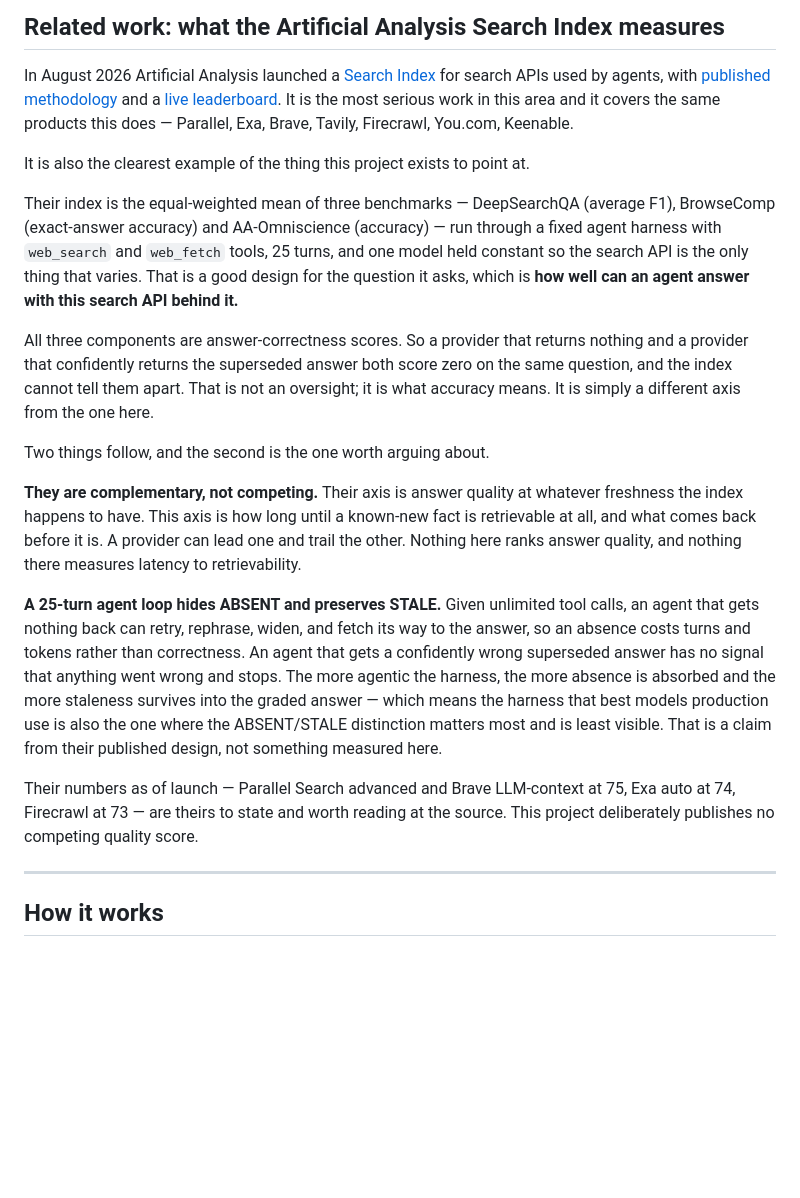
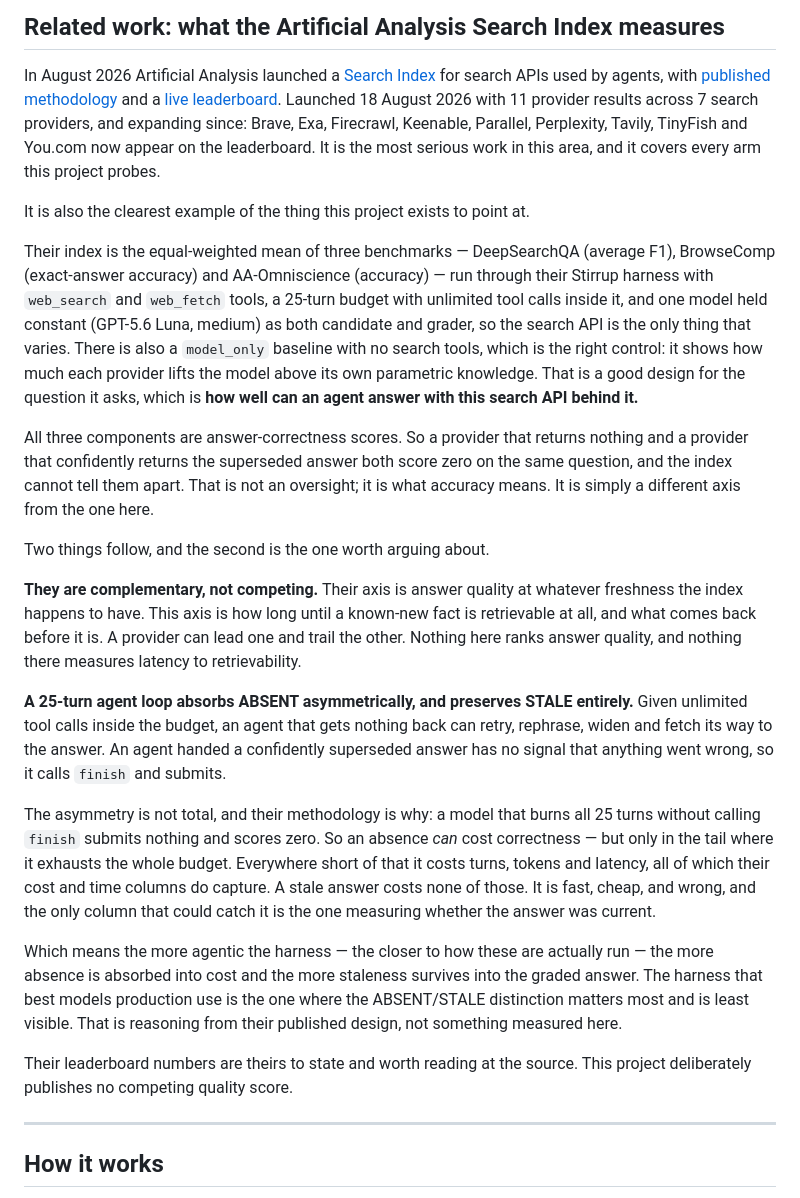
Before and after one commit to abhid1234/time-to-index, a Markdown page: README.md, the part around the change. Rendered like a GitHub page; blank space fills up the shorter version.

Commit message:
Fact-check the Artificial Analysis section against the source
artificialanalysis.ai is blocked by this sandbox's egress proxy, so the first
version of this section was written from search-result summaries and shipped
as a draft with that caveat. Fetched the real pages through Exa, which runs
server-side. Three things were wrong.

**The scores were not theirs.** "Parallel advanced and Brave LLM-context at
75, Exa auto at 74" traces back to a vendor's own marketing page, not to
Artificial Analysis. Only Firecrawl at 73 appears in their launch article.
Restating a vendor's claim about its own ranking as the independent
benchmark's figure is exactly the error this project is about, so the
specific numbers are gone and the leaderboard link stands in their place.

**The provider list was short.** 11 provider results across 7 providers at
launch on 18 August 2026, now including Perplexity and TinyFish, both of
which were missing.

**The ABSENT-absorption claim was too strong.** Their methodology says a
model that burns all 25 turns without calling `finish` submits nothing and
scores zero -- so an absence *can* cost correctness, in the tail where it
exhausts the budget. The claim now states that limit and makes the sharper
point instead: everywhere short of exhaustion an absence costs turns, tokens
and latency, all of which their cost and time columns capture, while a stale
answer costs none of those and is caught by no column at all.

Also adds detail worth having: the harness is named Stirrup, the candidate
and grader are both GPT-5.6 Luna medium, and there is a `model_only` baseline
which is the right control for search uplift.

598 passed; ruff clean.

Co-Authored-By: Claude Opus 5 <noreply@anthropic.com>
Claude-Session: https://claude.ai/code/session_01PccRSE7ChTppDudybvgfnt

```diff
--- a/README.md
+++ b/README.md
@@ -37,17 +37,23 @@ In August 2026 Artificial Analysis launched a
 APIs used by agents, with
 [published methodology](https://artificialanalysis.ai/methodology/search-api)
 and a [live leaderboard](https://artificialanalysis.ai/agents/search-api).
-It is the most serious work in this area and it covers the same products this
-does — Parallel, Exa, Brave, Tavily, Firecrawl, You.com, Keenable.
+Launched 18 August 2026 with 11 provider results across 7 search providers,
+and expanding since: Brave, Exa, Firecrawl, Keenable, Parallel, Perplexity,
+Tavily, TinyFish and You.com now appear on the leaderboard. It is the most
+serious work in this area, and it covers every arm this project probes.
 
 It is also the clearest example of the thing this project exists to point at.
 
 Their index is the equal-weighted mean of three benchmarks — DeepSearchQA
 (average F1), BrowseComp (exact-answer accuracy) and AA-Omniscience
-(accuracy) — run through a fixed agent harness with `web_search` and
-`web_fetch` tools, 25 turns, and one model held constant so the search API is
-the only thing that varies. That is a good design for the question it asks,
-which is **how well can an agent answer with this search API behind it.**
+(accuracy) — run through their Stirrup harness with `web_search` and
+`web_fetch` tools, a 25-turn budget with unlimited tool calls inside it, and
+one model held constant (GPT-5.6 Luna, medium) as both candidate and grader,
+so the search API is the only thing that varies. There is also a `model_only`
+baseline with no search tools, which is the right control: it shows how much
+each provider lifts the model above its own parametric knowledge. That is a
+good design for the question it asks, which is **how well can an agent answer
+with this search API behind it.**
 
 All three components are answer-correctness scores. So a provider that
 returns nothing and a provider that confidently returns the superseded
@@ -63,20 +69,29 @@ known-new fact is retrievable at all, and what comes back before it is. A
 provider can lead one and trail the other. Nothing here ranks answer quality,
 and nothing there measures latency to retrievability.
 
-**A 25-turn agent loop hides ABSENT and preserves STALE.** Given unlimited
-tool calls, an agent that gets nothing back can retry, rephrase, widen, and
-fetch its way to the answer, so an absence costs turns and tokens rather than
-correctness. An agent that gets a confidently wrong superseded answer has no
-signal that anything went wrong and stops. The more agentic the harness, the
-more absence is absorbed and the more staleness survives into the graded
-answer — which means the harness that best models production use is also the
-one where the ABSENT/STALE distinction matters most and is least visible.
-That is a claim from their published design, not something measured here.
+**A 25-turn agent loop absorbs ABSENT asymmetrically, and preserves STALE
+entirely.** Given unlimited tool calls inside the budget, an agent that gets
+nothing back can retry, rephrase, widen and fetch its way to the answer. An
+agent handed a confidently superseded answer has no signal that anything went
+wrong, so it calls `finish` and submits.
 
-Their numbers as of launch — Parallel Search advanced and Brave LLM-context
-at 75, Exa auto at 74, Firecrawl at 73 — are theirs to state and worth
-reading at the source. This project deliberately publishes no competing
-quality score.
+The asymmetry is not total, and their methodology is why: a model that burns
+all 25 turns without calling `finish` submits nothing and scores zero. So an
+absence *can* cost correctness — but only in the tail where it exhausts the
+whole budget. Everywhere short of that it costs turns, tokens and latency,
+all of which their cost and time columns do capture. A stale answer costs
+none of those. It is fast, cheap, and wrong, and the only column that could
+catch it is the one measuring whether the answer was current.
+
+Which means the more agentic the harness — the closer to how these are
+actually run — the more absence is absorbed into cost and the more staleness
+survives into the graded answer. The harness that best models production use
+is the one where the ABSENT/STALE distinction matters most and is least
+visible. That is reasoning from their published design, not something
+measured here.
+
+Their leaderboard numbers are theirs to state and worth reading at the
+source. This project deliberately publishes no competing quality score.
 
 
 ---
```
